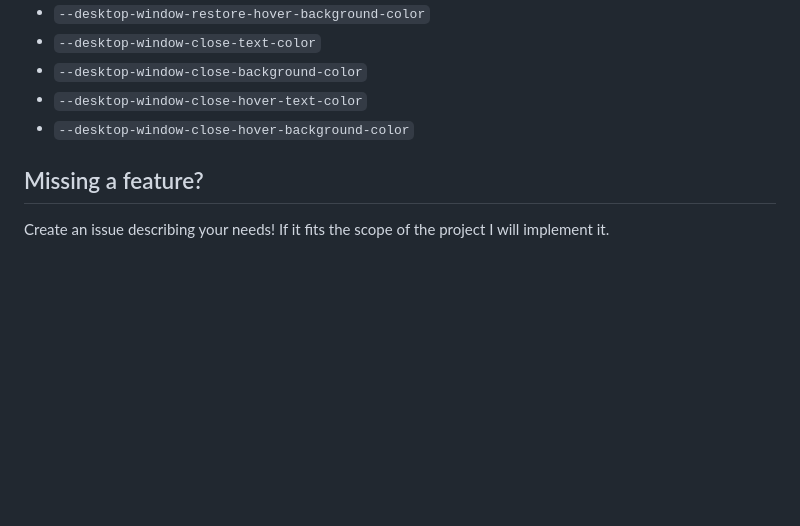
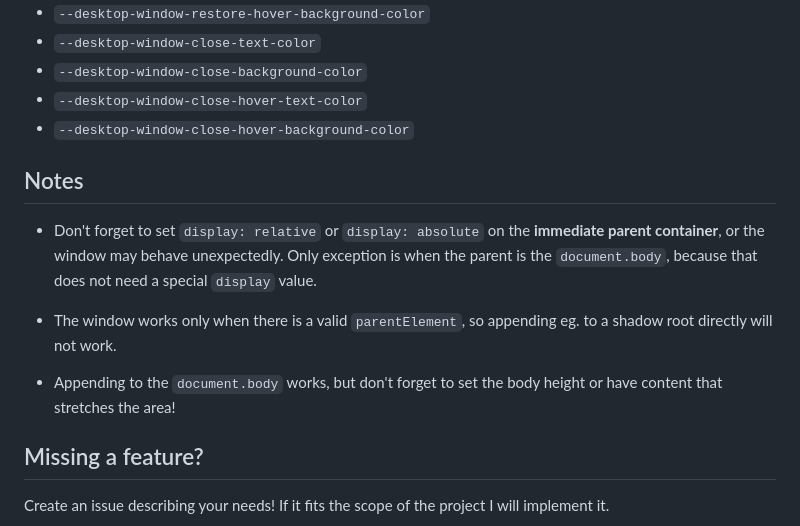
Before and after one commit to lionel87/desktop-window, a Markdown page: README.md, the part around the change. Drawn GitHub-style; blank space fills up the shorter version.

Commit message:
add readme notes

```diff
--- a/README.md
+++ b/README.md
@@ -174,6 +174,14 @@ fullscreenButton.addEventListener('click', (event) => {
 - `--desktop-window-close-hover-text-color`
 - `--desktop-window-close-hover-background-color`
 
+## Notes
+
+- Don't forget to set `display: relative` or `display: absolute` on the **immediate parent container**, or the window may behave unexpectedly. Only exception is when the parent is the `document.body`, because that does not need a special `display` value.
+
+- The window works only when there is a valid `parentElement`, so appending eg. to a shadow root directly will not work.
+
+- Appending to the `document.body` works, but don't forget to set the body height or have content that stretches the area!
+
 ## Missing a feature?
 Create an issue describing your needs!
 If it fits the scope of the project I will implement it.
```
